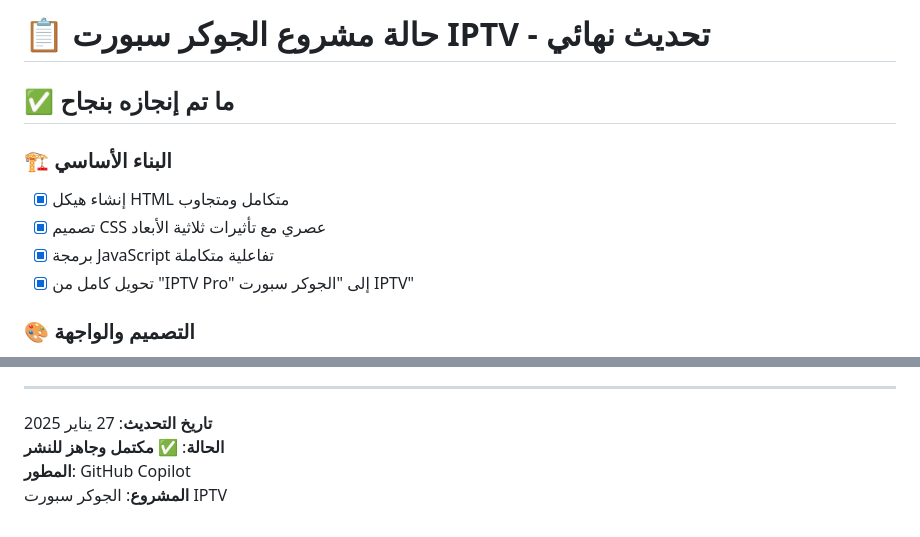
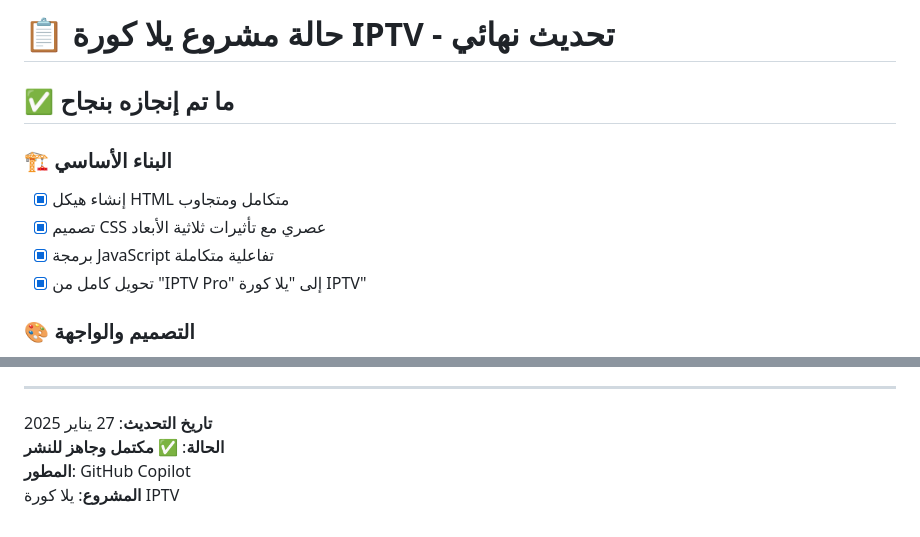
Before and after one commit to Hamza-Alajouri/joker-sport-iptv, a Markdown page: STATUS.md, 2 parts joined by grey strips. Drawn GitHub-style.

```diff
--- a/STATUS.md
+++ b/STATUS.md
@@ -1,4 +1,4 @@
-# 📋 حالة مشروع الجوكر سبورت IPTV - تحديث نهائي
+# 📋 حالة مشروع يلا كورة IPTV - تحديث نهائي
 
 ## ✅ ما تم إنجازه بنجاح
 
@@ -6,7 +6,7 @@
 - [x] إنشاء هيكل HTML متكامل ومتجاوب
 - [x] تصميم CSS عصري مع تأثيرات ثلاثية الأبعاد
 - [x] برمجة JavaScript تفاعلية متكاملة
-- [x] تحويل كامل من "IPTV Pro" إلى "الجوكر سبورت IPTV"
+- [x] تحويل كامل من "IPTV Pro" إلى "يلا كورة IPTV"
 
 ### 🎨 التصميم والواجهة
 - [x] تصميم RTL (من اليمين لليسار) كامل
@@ -82,4 +82,4 @@
 **تاريخ التحديث**: 27 يناير 2025
 **الحالة**: ✅ **مكتمل وجاهز للنشر**
 **المطور**: GitHub Copilot
-**المشروع**: الجوكر سبورت IPTV
+**المشروع**: يلا كورة IPTV
```
